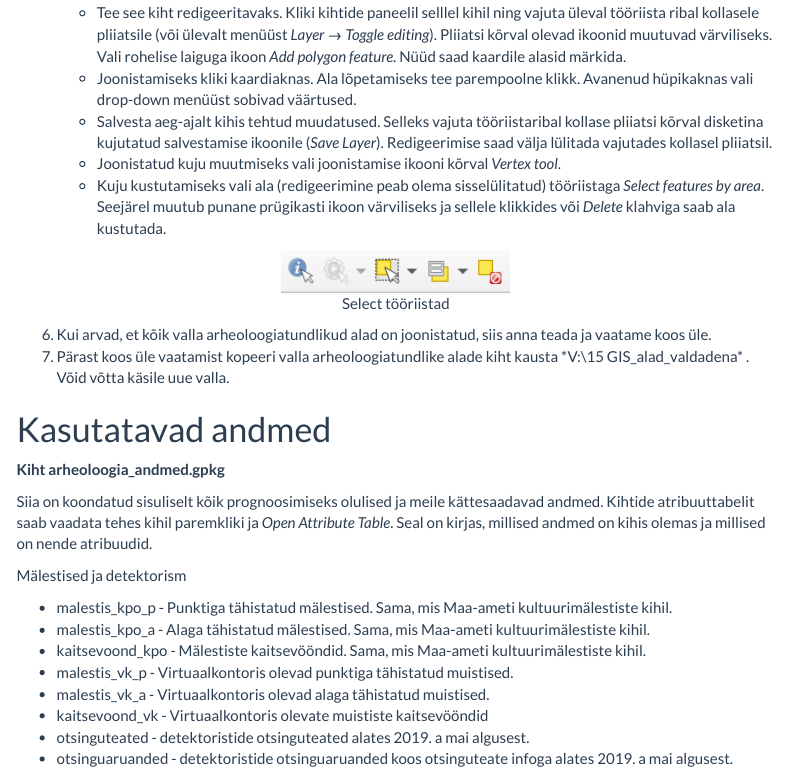
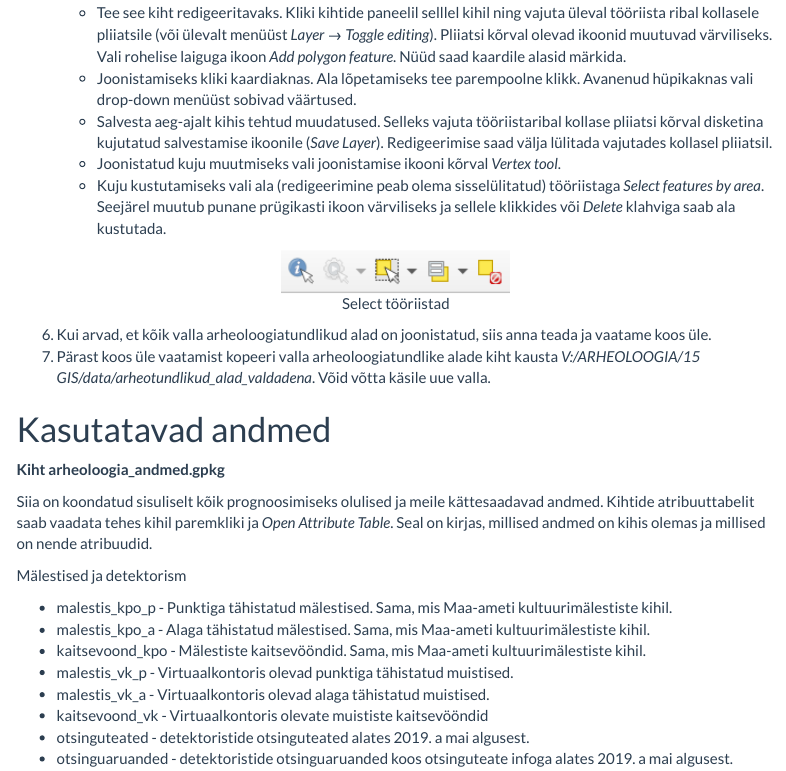
Before and after one commit to andreskimber/arheoprognoos, an R Markdown document (index.Rmd): the page in a window 1100 px wide, from 3540 px down. Rendered offline with R 4.5, knitr and Pandoc, with nearby package versions; menus at the side of the page are left out.

Commit message:
punkt 7 path parandus

````diff
--- a/index.Rmd
+++ b/index.Rmd
@@ -93,7 +93,7 @@ knitr::include_graphics(here::here("imgs", "selection_tools.PNG"))
 ```
 
 6. Kui arvad, et kõik valla arheoloogiatundlikud alad on joonistatud, siis anna teada ja vaatame koos üle.
-7. Pärast koos üle vaatamist kopeeri valla arheoloogiatundlike alade kiht kausta *V:\ARHEOLOOGIA\15 GIS\data\arheotundlikud_alad_valdadena* . Võid võtta käsile uue valla.
+7. Pärast koos üle vaatamist kopeeri valla arheoloogiatundlike alade kiht kausta *V:/ARHEOLOOGIA/15 GIS/data/arheotundlikud_alad_valdadena*. Võid võtta käsile uue valla.
 
 # Kasutatavad andmed
 
````
